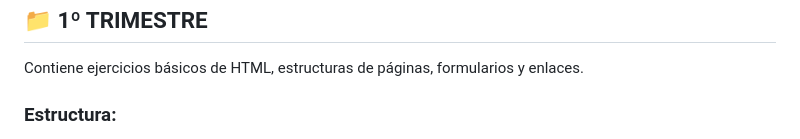
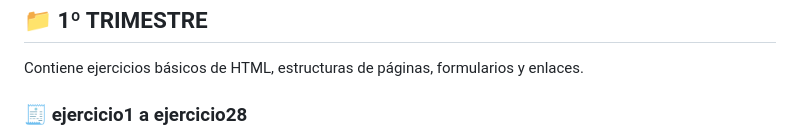
Before and after one commit to DavidGS04/LenguajeMarcas, a Markdown page: README.md, the part around one of its changes. Drawn GitHub-style.

```diff
--- a/README.md
+++ b/README.md
@@ -8,5 +8,5 @@ Este repositorio contiene todos los ejercicios y proyectos realizados durante el
 
 Contiene ejercicios básicos de HTML, estructuras de páginas, formularios y enlaces.
 
-### Estructura:
+### 🧾 ejercicio1 a ejercicio28
 
```
Also changed, not shown: other parts of README.md (+29 -8 lines).
